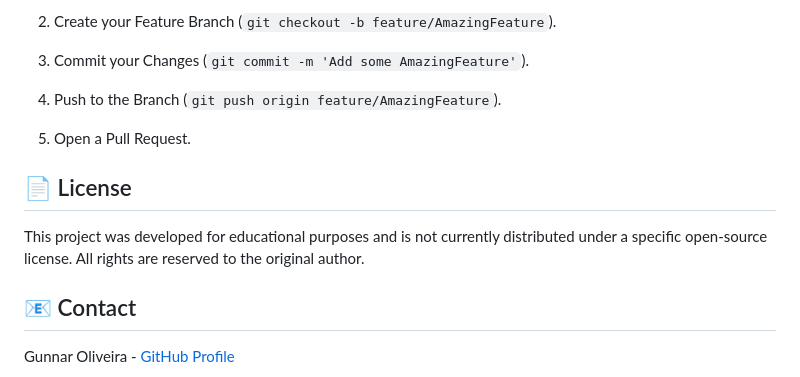
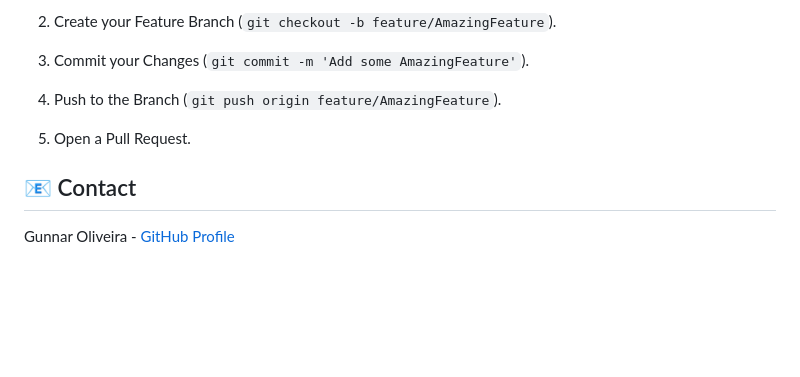
Before and after one commit to GunnarOliveira/BIKCRAFT-PROJECT, a Markdown page: README.md, the part around the change. Rendered like a GitHub page; blank space fills up the shorter version.

Commit message:
Remove license section from README
Removed license section stating the project is not under a specific open-source license.

```diff
--- a/README.md
+++ b/README.md
@@ -76,10 +76,6 @@ Contributions are highly encouraged and greatly appreciated! If you wish to cont
 
 1. Open a Pull Request.
 
-## 📄 License
-
-This project was developed for educational purposes and is not currently distributed under a specific open-source license. All rights are reserved to the original author.
-
 ## 📧 Contact
 
 Gunnar Oliveira - [GitHub Profile](https://github.com/GunnarOliveira)
```
